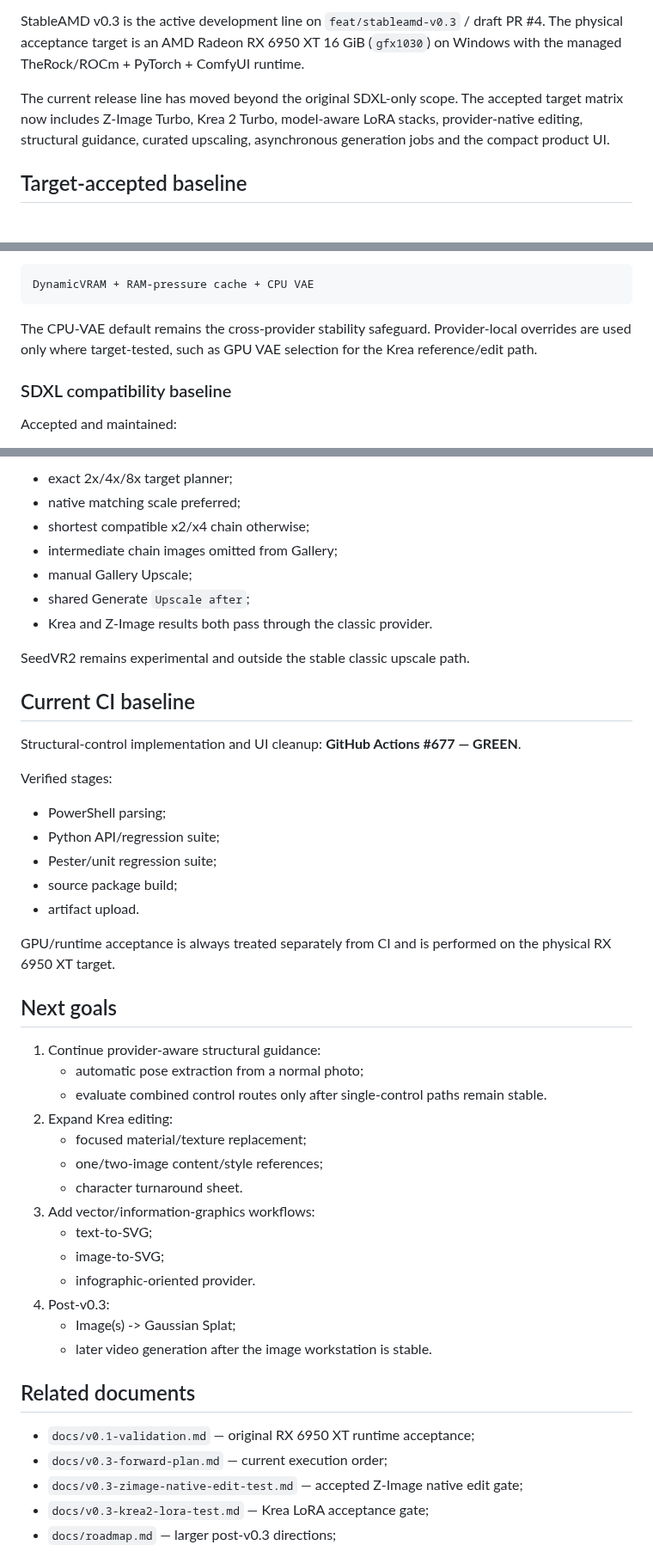
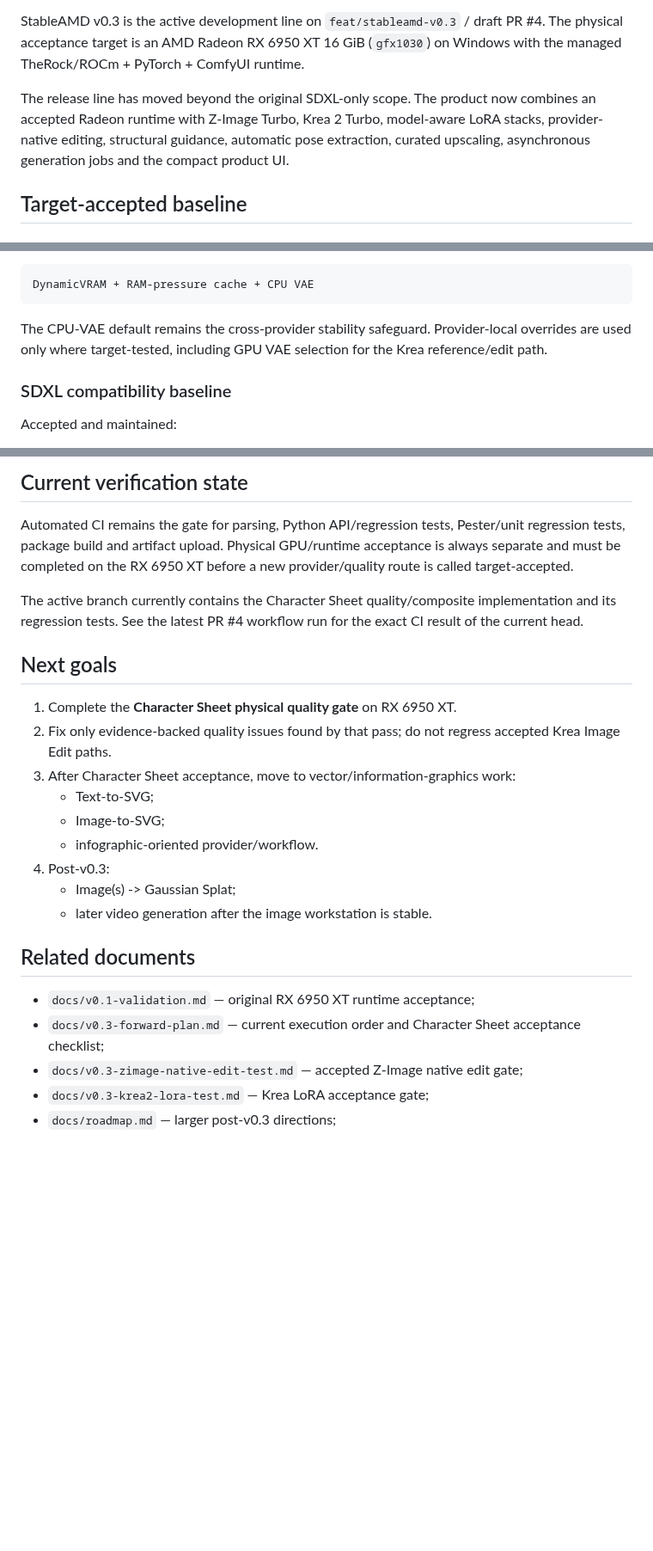
Before and after one commit to quendae/stableamd, a Markdown page: docs/v0.3-status.md, 3 parts joined by grey strips. Shown at 86% size. Rendered like a GitHub page; blank space fills up the shorter version.

````diff
--- a/docs/v0.3-status.md
+++ b/docs/v0.3-status.md
@@ -4,7 +4,7 @@ Last updated: 2026-09-18
 
 StableAMD v0.3 is the active development line on `feat/stableamd-v0.3` / draft PR #4. The physical acceptance target is an AMD Radeon RX 6950 XT 16 GiB (`gfx1030`) on Windows with the managed TheRock/ROCm + PyTorch + ComfyUI runtime.
 
-The current release line has moved beyond the original SDXL-only scope. The accepted target matrix now includes Z-Image Turbo, Krea 2 Turbo, model-aware LoRA stacks, provider-native editing, structural guidance, curated upscaling, asynchronous generation jobs and the compact product UI.
+The release line has moved beyond the original SDXL-only scope. The product now combines an accepted Radeon runtime with Z-Image Turbo, Krea 2 Turbo, model-aware LoRA stacks, provider-native editing, structural guidance, automatic pose extraction, curated upscaling, asynchronous generation jobs and the compact product UI.
 
 ## Target-accepted baseline
 
@@ -30,7 +30,7 @@ Current default 16 GiB runtime policy:
 DynamicVRAM + RAM-pressure cache + CPU VAE
 ```
 
-The CPU-VAE default remains the cross-provider stability safeguard. Provider-local overrides are used only where target-tested, such as GPU VAE selection for the Krea reference/edit path.
+The CPU-VAE default remains the cross-provider stability safeguard. Provider-local overrides are used only where target-tested, including GPU VAE selection for the Krea reference/edit path.
 
 ### SDXL compatibility baseline
 
@@ -281,41 +305,18 @@ Accepted behavior:
 
-- exact 2x/4x/8x target planner;
-- native matching scale preferred;
-- shortest compatible x2/x4 chain otherwise;
-- intermediate chain images omitted from Gallery;
-- manual Gallery Upscale;
-- shared Generate `Upscale after`;
-- Krea and Z-Image results both pass through the classic provider.
+## Current verification state
 
-SeedVR2 remains experimental and outside the stable classic upscale path.
+Automated CI remains the gate for parsing, Python API/regression tests, Pester/unit regression tests, package build and artifact upload. Physical GPU/runtime acceptance is always separate and must be completed on the RX 6950 XT before a new provider/quality route is called target-accepted.
 
-## Current CI baseline
-
-Structural-control implementation and UI cleanup: **GitHub Actions #677 — GREEN**.
-
-Verified stages:
-
-- PowerShell parsing;
-- Python API/regression suite;
-- Pester/unit regression suite;
-- source package build;
-- artifact upload.
-
-GPU/runtime acceptance is always treated separately from CI and is performed on the physical RX 6950 XT target.
+The active branch currently contains the Character Sheet quality/composite implementation and its regression tests. See the latest PR #4 workflow run for the exact CI result of the current head.
 
 ## Next goals
 
-1. Continue provider-aware structural guidance:
-   - automatic pose extraction from a normal photo;
-   - evaluate combined control routes only after single-control paths remain stable.
-2. Expand Krea editing:
-   - focused material/texture replacement;
-   - one/two-image content/style references;
-   - character turnaround sheet.
-3. Add vector/information-graphics workflows:
-   - text-to-SVG;
-   - image-to-SVG;
-   - infographic-oriented provider.
+1. Complete the **Character Sheet physical quality gate** on RX 6950 XT.
+2. Fix only evidence-backed quality issues found by that pass; do not regress accepted Krea Image Edit paths.
+3. After Character Sheet acceptance, move to vector/information-graphics work:
+   - Text-to-SVG;
+   - Image-to-SVG;
+   - infographic-oriented provider/workflow.
 4. Post-v0.3:
    - Image(s) -> Gaussian Splat;
    - later video generation after the image workstation is stable.
@@ -323,7 +324,7 @@ GPU/runtime acceptance is always treated separately from CI and is performed on
 ## Related documents
 
 - `docs/v0.1-validation.md` — original RX 6950 XT runtime acceptance;
-- `docs/v0.3-forward-plan.md` — current execution order;
+- `docs/v0.3-forward-plan.md` — current execution order and Character Sheet acceptance checklist;
 - `docs/v0.3-zimage-native-edit-test.md` — accepted Z-Image native edit gate;
 - `docs/v0.3-krea2-lora-test.md` — Krea LoRA acceptance gate;
 - `docs/roadmap.md` — larger post-v0.3 directions;
````
Also changed, not shown: other parts of docs/v0.3-status.md (+124 -100 lines).
